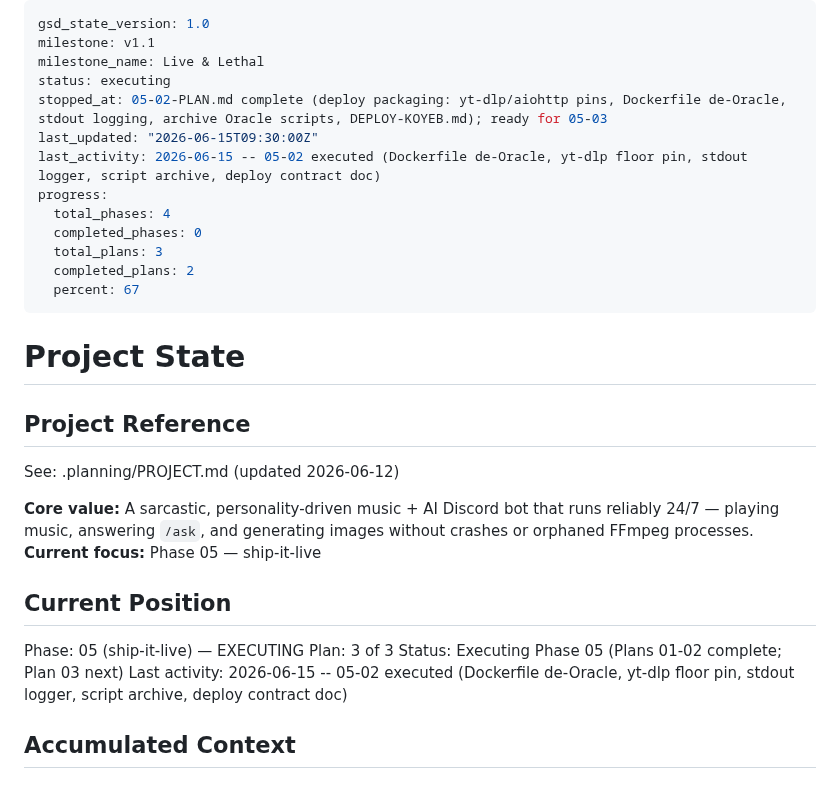
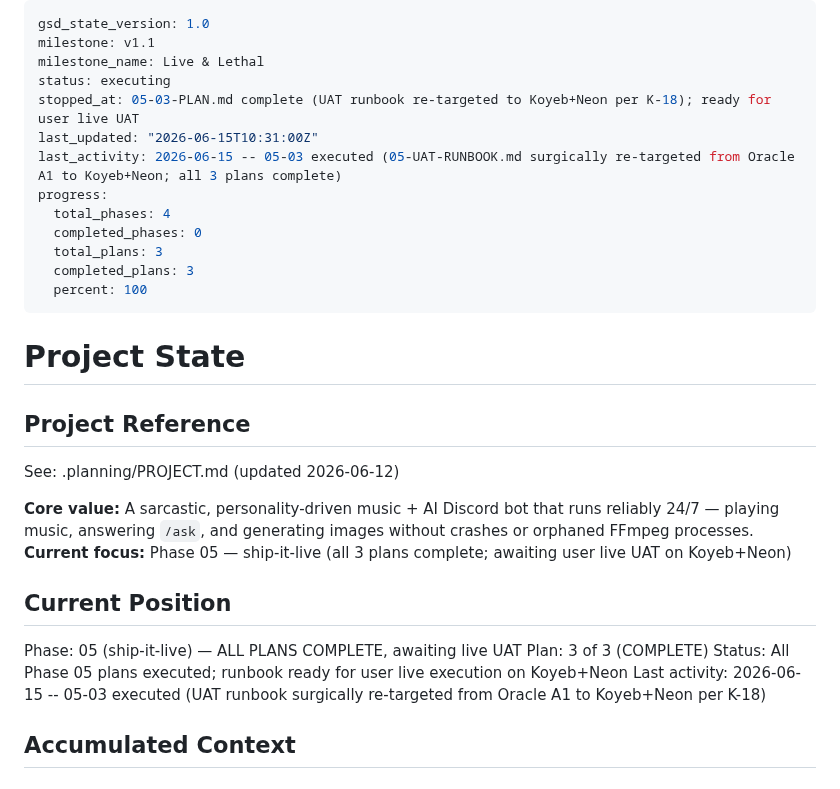
Before and after one commit to jadrianports/dexter, a Markdown page: .planning/STATE.md, the part around one of its changes. Rendered like a GitHub page.

```diff
--- a/.planning/STATE.md
+++ b/.planning/STATE.md
@@ -3,15 +3,15 @@ gsd_state_version: 1.0
 milestone: v1.1
 milestone_name: Live & Lethal
 status: executing
-stopped_at: 05-02-PLAN.md complete (deploy packaging: yt-dlp/aiohttp pins, Dockerfile de-Oracle, stdout logging, archive Oracle scripts, DEPLOY-KOYEB.md); ready for 05-03
-last_updated: "2026-06-15T09:30:00Z"
-last_activity: 2026-06-15 -- 05-02 executed (Dockerfile de-Oracle, yt-dlp floor pin, stdout logger, script archive, deploy contract doc)
+stopped_at: 05-03-PLAN.md complete (UAT runbook re-targeted to Koyeb+Neon per K-18); ready for user live UAT
+last_updated: "2026-06-15T10:31:00Z"
+last_activity: 2026-06-15 -- 05-03 executed (05-UAT-RUNBOOK.md surgically re-targeted from Oracle A1 to Koyeb+Neon; all 3 plans complete)
 progress:
   total_phases: 4
   completed_phases: 0
   total_plans: 3
-  completed_plans: 2
-  percent: 67
+  completed_plans: 3
+  percent: 100
 ---
 
 # Project State
@@ -21,14 +21,14 @@ progress:
 See: .planning/PROJECT.md (updated 2026-06-12)
 
 **Core value:** A sarcastic, personality-driven music + AI Discord bot that runs reliably 24/7 — playing music, answering `/ask`, and generating images without crashes or orphaned FFmpeg processes.
-**Current focus:** Phase 05 — ship-it-live
+**Current focus:** Phase 05 — ship-it-live (all 3 plans complete; awaiting user live UAT on Koyeb+Neon)
 
 ## Current Position
 
-Phase: 05 (ship-it-live) — EXECUTING
-Plan: 3 of 3
-Status: Executing Phase 05 (Plans 01-02 complete; Plan 03 next)
-Last activity: 2026-06-15 -- 05-02 executed (Dockerfile de-Oracle, yt-dlp floor pin, stdout logger, script archive, deploy contract doc)
+Phase: 05 (ship-it-live) — ALL PLANS COMPLETE, awaiting live UAT
+Plan: 3 of 3 (COMPLETE)
+Status: All Phase 05 plans executed; runbook ready for user live execution on Koyeb+Neon
+Last activity: 2026-06-15 -- 05-03 executed (UAT runbook surgically re-targeted from Oracle A1 to Koyeb+Neon per K-18)
 
 ## Accumulated Context
 
```
Also changed, not shown: other parts of .planning/STATE.md (+16 -12 lines), .planning/ROADMAP.md (+2 -2 lines), 1 other file.
